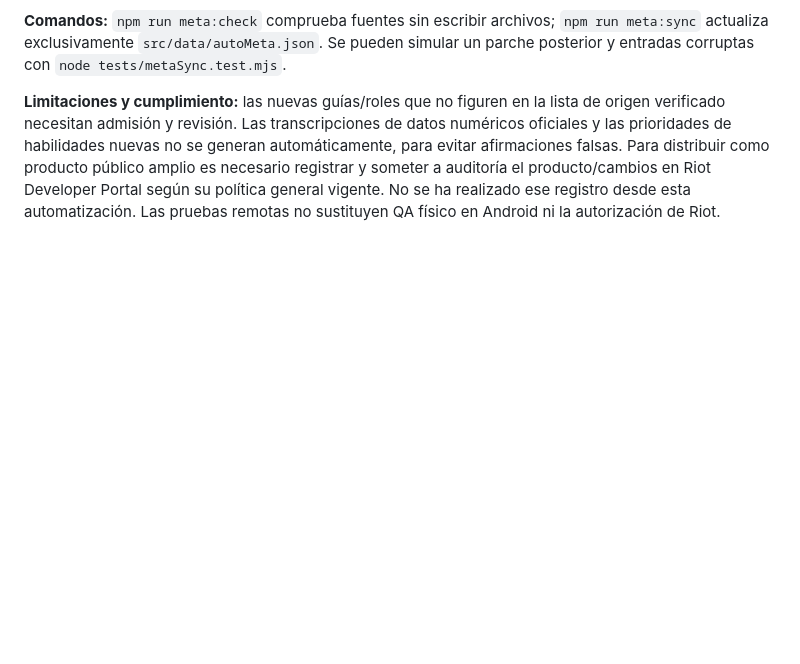
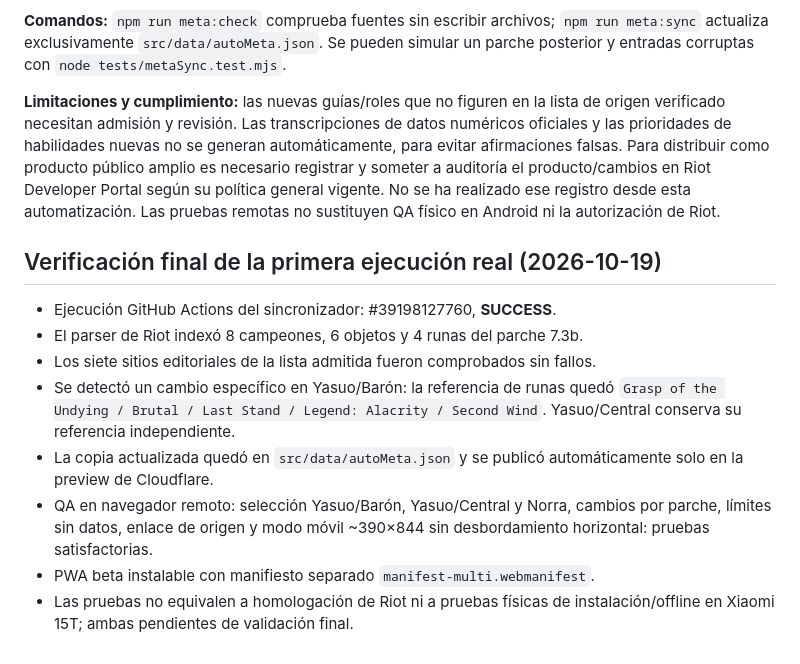
Before and after one commit to Lockowom/MotorWr, a Markdown page: README.md, the part around the change. Rendered like a GitHub page; blank space fills up the shorter version.

Commit message:
docs: recorded live automatic sync success, mobile browser QA, PWA install limitations

```diff
--- a/README.md
+++ b/README.md
@@ -140,3 +140,20 @@ como producto público amplio es necesario registrar y someter a auditoría
 el producto/cambios en Riot Developer Portal según su política general vigente.
 No se ha realizado ese registro desde esta automatización. Las pruebas remotas
 no sustituyen QA físico en Android ni la autorización de Riot.
+
+## Verificación final de la primera ejecución real (2026-10-19)
+
+- Ejecución GitHub Actions del sincronizador: #39198127760, **SUCCESS**.
+- El parser de Riot indexó 8 campeones, 6 objetos y 4 runas del parche 7.3b.
+- Los siete sitios editoriales de la lista admitida fueron comprobados sin fallos.
+- Se detectó un cambio específico en Yasuo/Barón: la referencia de runas quedó
+  `Grasp of the Undying / Brutal / Last Stand / Legend: Alacrity / Second Wind`.
+  Yasuo/Central conserva su referencia independiente.
+- La copia actualizada quedó en `src/data/autoMeta.json` y se publicó
+  automáticamente solo en la preview de Cloudflare.
+- QA en navegador remoto: selección Yasuo/Barón, Yasuo/Central y Norra,
+  cambios por parche, límites sin datos, enlace de origen y modo móvil ~390×844
+  sin desbordamiento horizontal: pruebas satisfactorias.
+- PWA beta instalable con manifiesto separado `manifest-multi.webmanifest`.
+- Las pruebas no equivalen a homologación de Riot ni a pruebas físicas
+  de instalación/offline en Xiaomi 15T; ambas pendientes de validación final.
```
